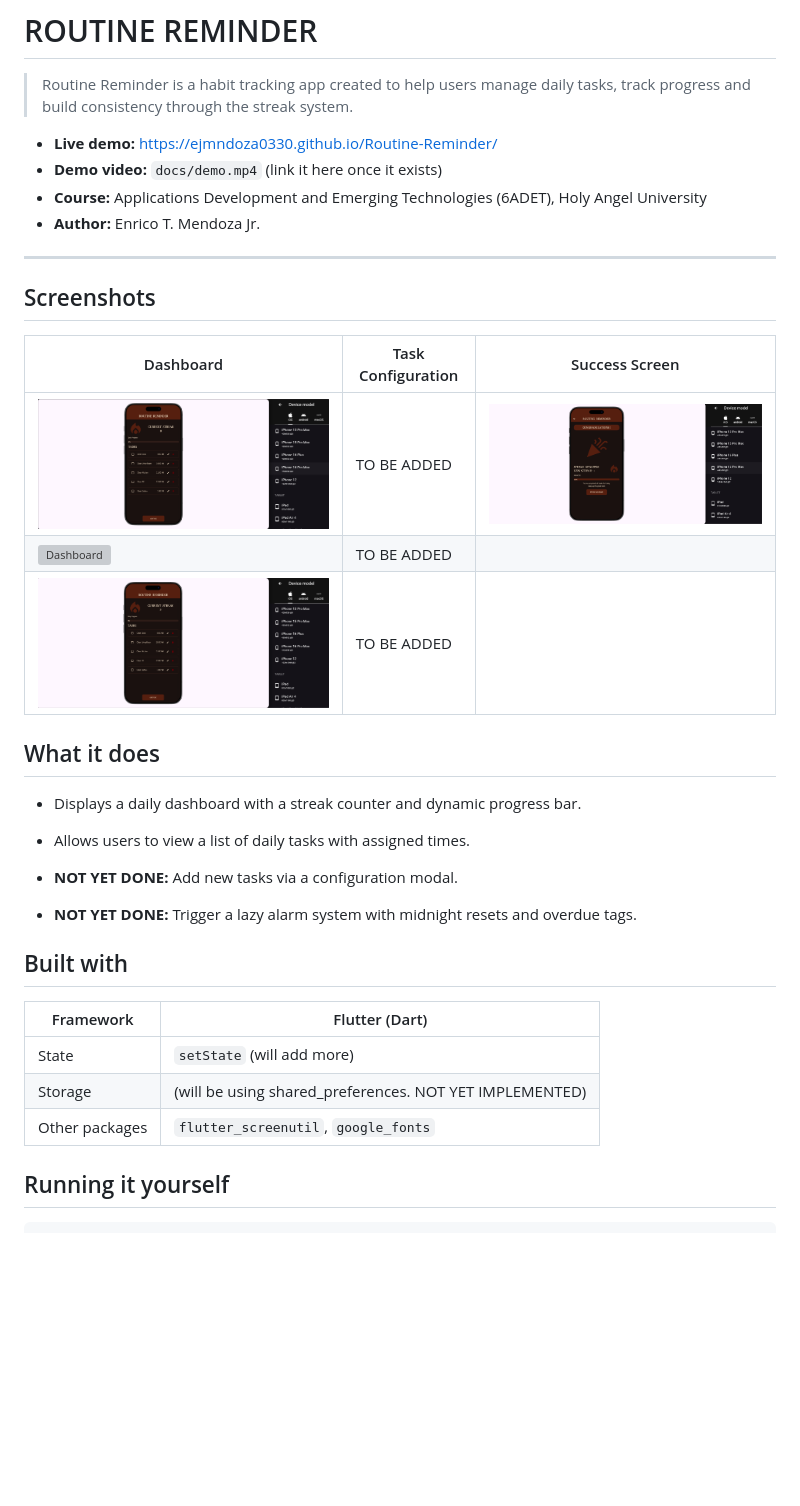
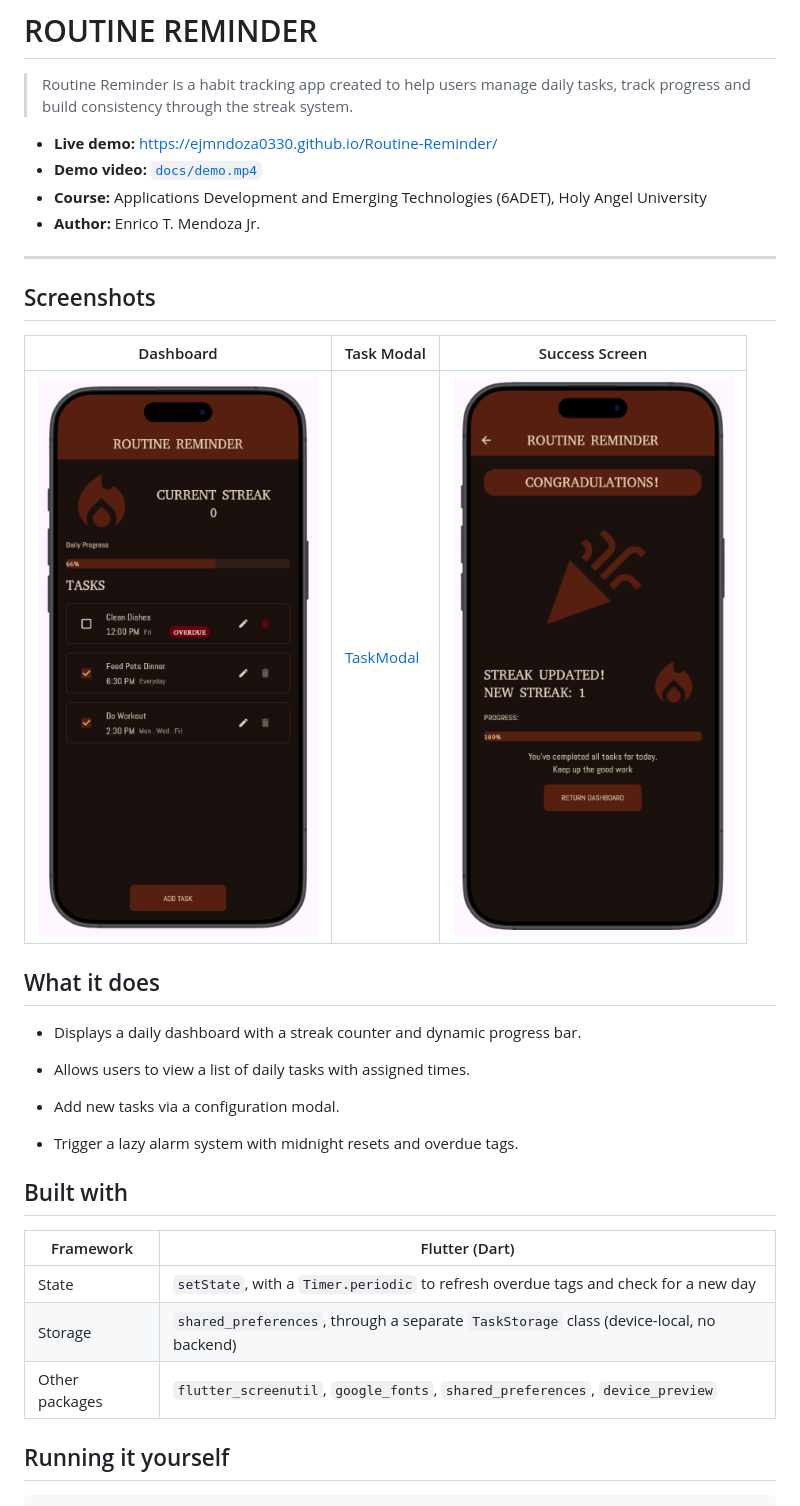
Before and after one commit to EjMndoza0330/Routine-Reminder, a Markdown page: README.md, the part around one of its changes. Rendered like a GitHub page; blank space fills up the shorter version; grey boxes are pictures that could not be loaded.

```diff
--- a/README.md
+++ b/README.md
@@ -3,7 +3,7 @@
 > Routine Reminder is a habit tracking app created to help users manage daily tasks, track progress and build consistency through the streak system.
 
 - **Live demo:** https://ejmndoza0330.github.io/Routine-Reminder/
-- **Demo video:** `docs/demo.mp4` (link it here once it exists)
+- **Demo video:** [`docs/demo.mp4`](docs/05-demo-video.md)
 - **Course:** Applications Development and Emerging Technologies (6ADET), Holy Angel University
 - **Author:** Enrico T. Mendoza Jr.
 
@@ -12,11 +12,10 @@
 ## Screenshots
 
 
-| Dashboard | Task Configuration | Success Screen |
+| Dashboard | Task Modal | Success Screen |
 | --- | --- | --- |
-| ![Dashboard](docs/assets/Main_Dashboard(iPhone16promax).png) | TO BE ADDED | ![Success](docs/assets/Success_Screen(iPhone16promax).png) |
-| ![Dashboard](docs/assets/Main_Dashboard_80%bar(iPhone16promax).png) | TO BE ADDED  | |
-| ![Dashboard](docs/assets/Main_Dashboard_Streak2(iPhone16promax).png) | TO BE ADDED  | |
+| ![Dashboard](docs/assets/MainDashboard.png) | [TaskModal](docs/assets/TaskModal.png) | ![Success](docs/assets/SuccessScreen.png) |
+
 
 
 ## What it does
@@ -25,16 +24,16 @@
 
 - Allows users to view a list of daily tasks with assigned times.
 
-- **NOT YET DONE:** Add new tasks via a configuration modal.
+-  Add new tasks via a configuration modal.
 
-- **NOT YET DONE:** Trigger a lazy alarm system with midnight resets and overdue tags.
+- Trigger a lazy alarm system with midnight resets and overdue tags.
 
 ## Built with
 | Framework | Flutter (Dart) |
 | --- | --- |
-| State | `setState` (will add more) |
-| Storage | (will be using shared_preferences. NOT YET IMPLEMENTED) |
-| Other packages | `flutter_screenutil`, `google_fonts` |
+| State | `setState`, with a `Timer.periodic` to refresh overdue tags and check for a new day |
+| Storage | `shared_preferences`, through a separate `TaskStorage` class (device-local, no backend) |
+| Other packages | `flutter_screenutil`, `google_fonts`, `shared_preferences`, `device_preview` |
 
 ## Running it yourself
 
```
Also changed, not shown: other parts of README.md (+21 -26 lines).
